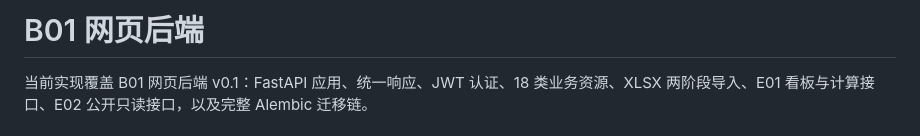
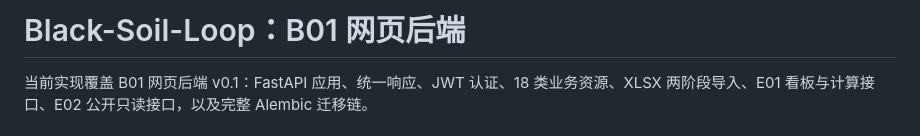
Before and after one commit to Flexibility607/Black-Soil-Loop, a Markdown page: README.md, the part around the change. Rendered like a GitHub page.

Commit message:
docs: identify project in README

```diff
--- a/README.md
+++ b/README.md
@@ -1,4 +1,4 @@
-# B01 网页后端
+# Black-Soil-Loop：B01 网页后端
 
 当前实现覆盖 B01 网页后端 v0.1：FastAPI 应用、统一响应、JWT 认证、18 类业务资源、XLSX 两阶段导入、E01 看板与计算接口、E02 公开只读接口，以及完整 Alembic 迁移链。
 
```
